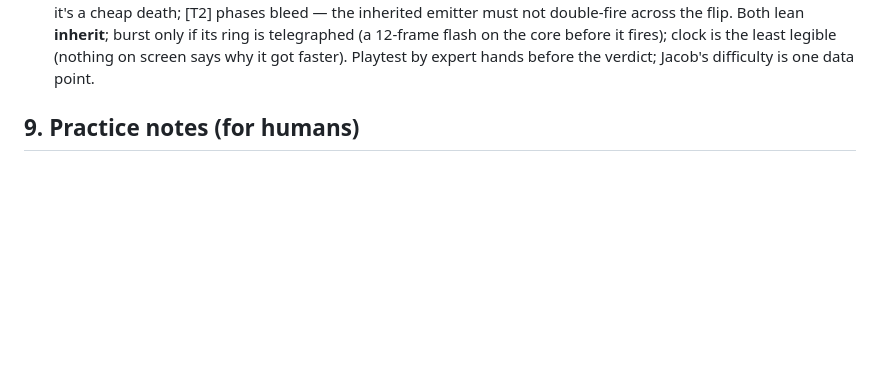
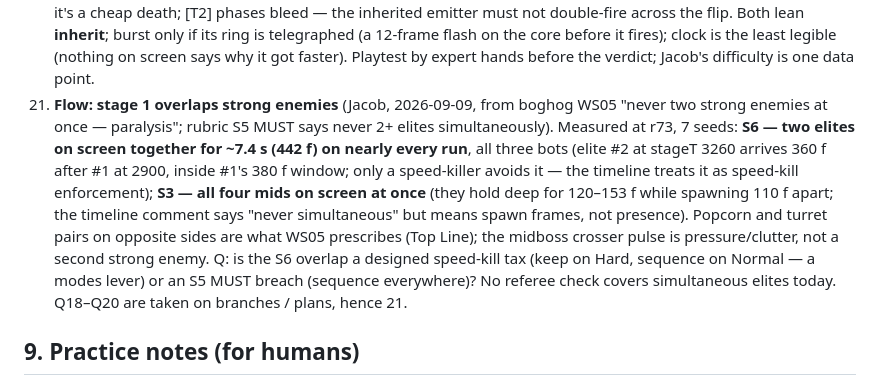
Before and after one commit to jacobv25/speedhell, a Markdown page: docs/DESIGN_WIKI.md, the part around the change. Rendered like a GitHub page; blank space fills up the shorter version.

Commit message:
wiki §8 Q21: stage 1 overlaps strong enemies (S6 two elites ~7.4 s on most runs; S3 four mids at once) vs boghog WS05 flow / rubric S5 — measured, Jacob's question
Co-Authored-By: Claude Fable 5.1 <noreply@anthropic.com>
Claude-Session: https://claude.ai/code/session_01X7MaUweMGo7Xpk99TQjjen

```diff
--- a/docs/DESIGN_WIKI.md
+++ b/docs/DESIGN_WIKI.md
@@ -716,6 +716,21 @@ The bots define what "expert" means here. Jacob is not a 1CC-level player;
     telegraphed (a 12-frame flash on the core before it fires); clock is the
     least legible (nothing on screen says why it got faster). Playtest by
     expert hands before the verdict; Jacob's difficulty is one data point.
+21. **Flow: stage 1 overlaps strong enemies** (Jacob, 2026-09-09, from boghog
+    WS05 "never two strong enemies at once — paralysis"; rubric S5 MUST says
+    never 2+ elites simultaneously). Measured at r73, 7 seeds: **S6 — two
+    elites on screen together for ~7.4 s (442 f) on nearly every run**, all
+    three bots (elite #2 at stageT 3260 arrives 360 f after #1 at 2900, inside
+    #1's 380 f window; only a speed-killer avoids it — the timeline treats it
+    as speed-kill enforcement); **S3 — all four mids on screen at once** (they
+    hold deep for 120–153 f while spawning 110 f apart; the timeline comment
+    says "never simultaneous" but means spawn frames, not presence). Popcorn
+    and turret pairs on opposite sides are what WS05 prescribes (Top Line);
+    the midboss crosser pulse is pressure/clutter, not a second strong enemy.
+    Q: is the S6 overlap a designed speed-kill tax (keep on Hard, sequence on
+    Normal — a modes lever) or an S5 MUST breach (sequence everywhere)? No
+    referee check covers simultaneous elites today. Q18–Q20 are taken on
+    branches / plans, hence 21.
 
 ## 9. Practice notes (for humans)
 
```
